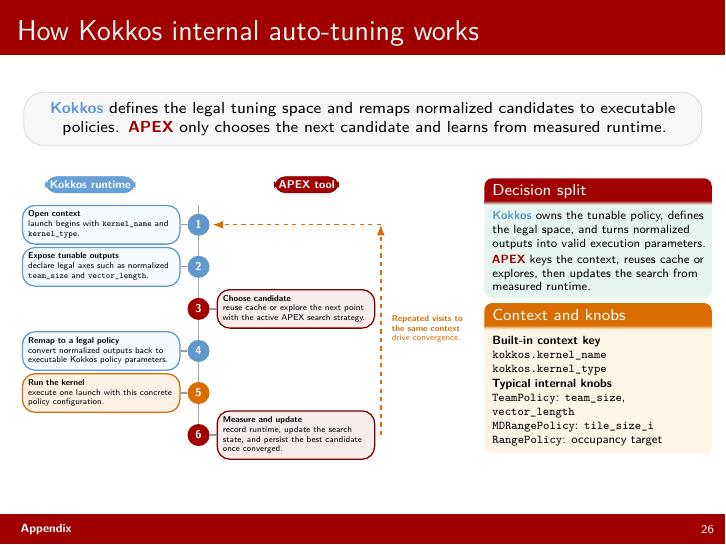
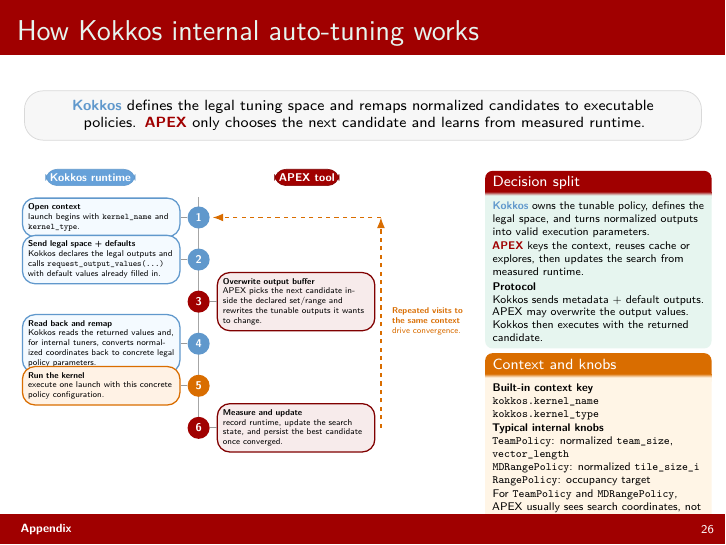
Before and after one commit to daxmawal/Apex-Presentation, LaTeX slides (main.tex): page 26 of 26. Compiled offline with pdfLaTeX.

Commit message:
Enhance Kokkos auto-tuning frame with updated descriptions and protocol details

```diff
--- a/main.tex
+++ b/main.tex
@@ -836,17 +836,17 @@
 
 \node[dotK] (d2) at (0,-1.40) {2};
 \node[cardK, anchor=east] (s2) at (-0.45,-1.40)
-  {\textbf{Expose tunable outputs}\\declare legal axes such as normalized \texttt{team\_size} and \texttt{vector\_length}.};
+  {\textbf{Send legal space + defaults}\\Kokkos declares the legal outputs and calls \texttt{request\_output\_values(...)} with default values already filled in.};
 \draw[link] (d2) -- (s2.east);
 
 \node[dotA] (d3) at (0,-2.45) {3};
 \node[cardA, anchor=west] (s3) at (0.45,-2.45)
-  {\textbf{Choose candidate}\\reuse cache or explore the next point with the active APEX search strategy.};
+  {\textbf{Overwrite output buffer}\\APEX picks the next candidate inside the declared set/range and rewrites the tunable outputs it wants to change.};
 \draw[link] (d3) -- (s3.west);
 
 \node[dotK] (d4) at (0,-3.50) {4};
 \node[cardK, anchor=east] (s4) at (-0.45,-3.50)
-  {\textbf{Remap to a legal policy}\\convert normalized outputs back to executable Kokkos policy parameters.};
+  {\textbf{Read back and remap}\\Kokkos reads the returned values and, for internal tuners, converts normalized coordinates back to concrete legal policy parameters.};
 \draw[link] (d4) -- (s4.east);
 
 \node[dotE] (d5) at (0,-4.55) {5};
@@ -874,6 +874,10 @@
 
 \vspace{0.12em}
 \textcolor{ceaGreen}{\textbf{APEX}} keys the context, reuses cache or explores, then updates the search from measured runtime.
+
+\vspace{0.12em}
+\textbf{Protocol}\\
+Kokkos sends metadata + default outputs. APEX may overwrite the output values. Kokkos then executes with the returned candidate.
 \end{beamerboxesrounded}
 
 \vspace{0.18em}
@@ -886,9 +890,12 @@
 
 \vspace{0.10em}
 \textbf{Typical internal knobs}\\
-\texttt{TeamPolicy}: \texttt{team\_size}, \texttt{vector\_length}\\
-\texttt{MDRangePolicy}: \texttt{tile\_size\_i}\\
+\texttt{TeamPolicy}: normalized \texttt{team\_size}, \texttt{vector\_length}\\
+\texttt{MDRangePolicy}: normalized \texttt{tile\_size\_i}\\
 \texttt{RangePolicy}: occupancy target
+
+\vspace{0.10em}
+For \texttt{TeamPolicy} and \texttt{MDRangePolicy}, APEX usually sees search coordinates, not final CUDA/OpenMP launch parameters.
 \end{beamerboxesrounded}
 \end{columns}
 \end{frame}
```
Also changed, not shown: main.tex (2 more changed lines).
